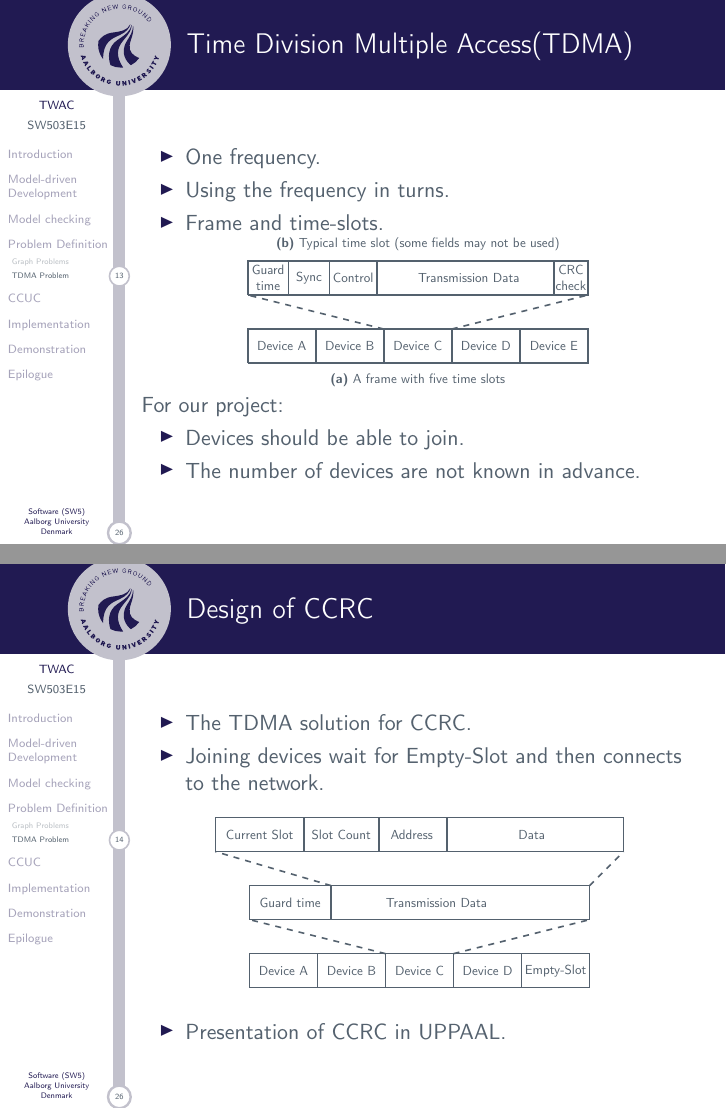
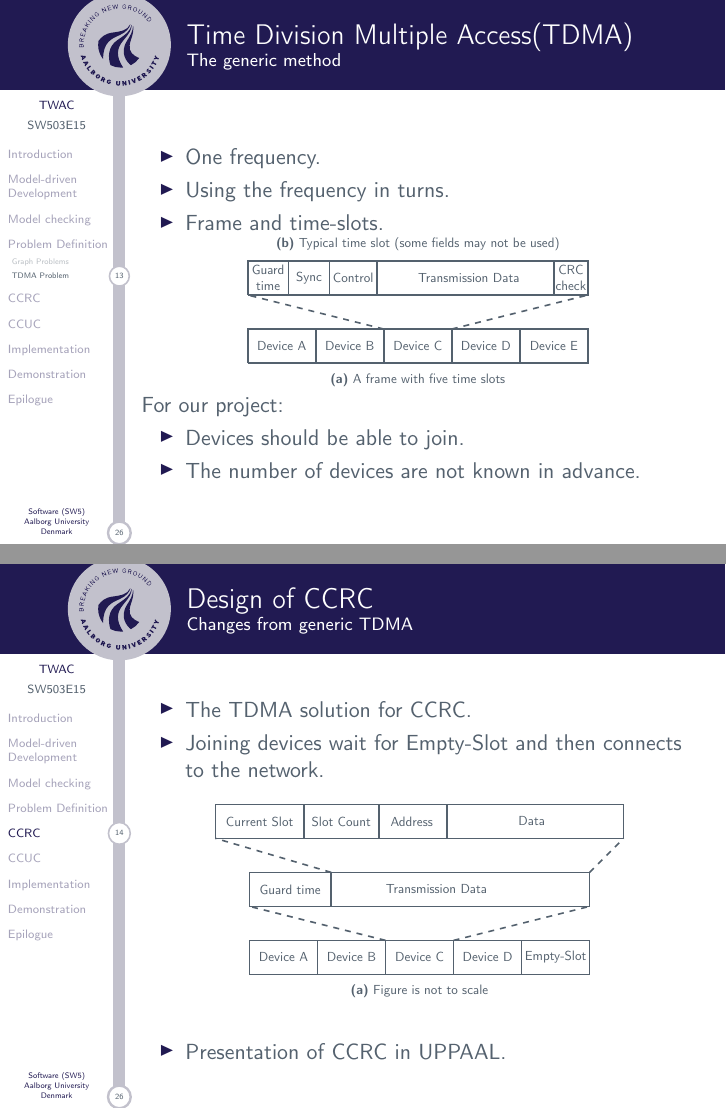
Before and after one commit to SW5CMMMST/Presentation, LaTeX slides (master.tex, which reads slides/soren.tex): pages 22 and 23 of 38, joined at a grey line. Compiled offline with pdfLaTeX.

Commit message:
donejohn

```diff
--- a/slides/soren.tex
+++ b/slides/soren.tex
@@ -125,6 +125,7 @@ Completely Connected Unreliable Communication (CCUC).
 
 \begin{frame}{Time Division Multiple Access(TDMA)}
 \subsection{TDMA Problem}
+\framesubtitle{The generic method}
 \begin{itemize}
 	\item One frequency.
 	\item Using the frequency in turns.
@@ -174,7 +175,9 @@ For our project:
 	\end{itemize}
 \end{frame}
 
+\section{CCRC}
 \begin{frame}{Design of CCRC}
+\framesubtitle{Changes from generic TDMA}
 
 \begin{itemize}
 	\item The TDMA solution for CCRC.
@@ -217,6 +220,8 @@ For our project:
     \node[text width=1cm, align=center] at (-0.35,4.5) {Address};
     \node[text width=1cm, align=center] at (3.3,4.5) {Data};
 
+    \path (5,-1) -- node{\textbf{(a)} Figure is not to scale} (-5,0);
+
 \end{tikzpicture}
 \end{figure}
 \begin{itemize}
```
Also changed, not shown: slides/soren.tex (4 more changed lines).
